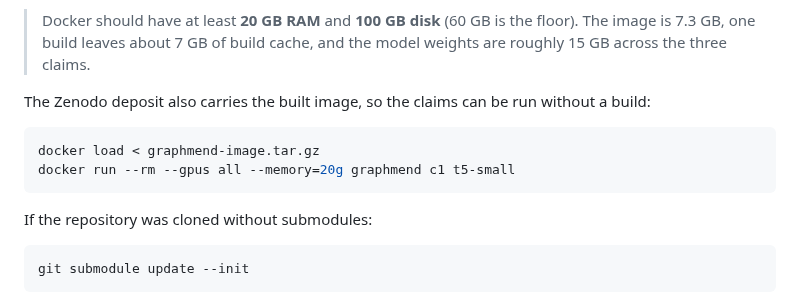
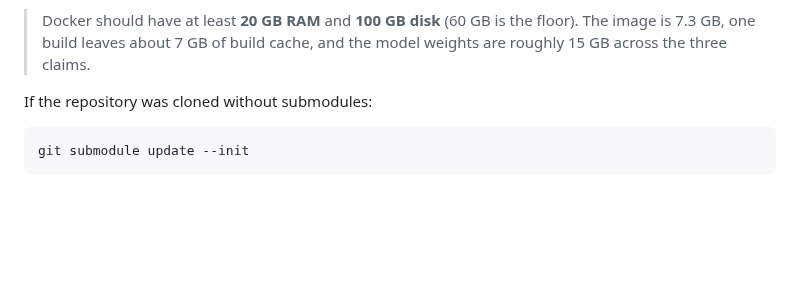
Before and after one commit to savini98/CGO_AE_GraphMend, a Markdown page: README.md, the part around the change. Rendered like a GitHub page; blank space fills up the shorter version.

````diff
--- a/README.md
+++ b/README.md
@@ -35,14 +35,6 @@ A successful run exits with status 0.
 > Docker should have at least **20 GB RAM** and **100 GB disk** (60 GB is
 > the floor). The image is 7.3 GB, one build leaves about 7 GB of build
 > cache, and the model weights are roughly 15 GB across the three claims.
-
-The Zenodo deposit also carries the built image, so the claims can be run
-without a build:
-
-```bash
-docker load < graphmend-image.tar.gz
-docker run --rm --gpus all --memory=20g graphmend c1 t5-small
-```
 
 If the repository was cloned without submodules:
 
````
Also changed, not shown: artifact/README.md (+0 -13 lines).
